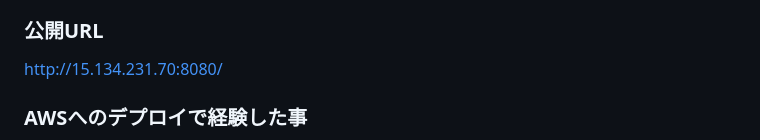
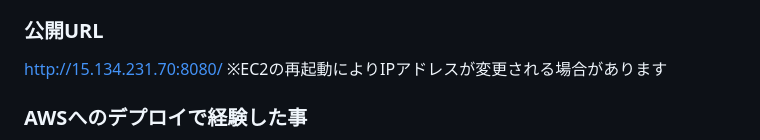
Before and after one commit to yuki2005/Shift-scheduling-web-app, a Markdown page: README.md, the part around the change. Drawn GitHub-style.

```diff
--- a/README.md
+++ b/README.md
@@ -541,6 +541,7 @@ http://localhost:8080
 
 ### 公開URL
 http://15.134.231.70:8080/
+※EC2の再起動によりIPアドレスが変更される場合があります
 
 ### AWSへのデプロイで経験した事
 - EC2上にSpring Bootアプリをデプロイし、外部からアクセス可能な状態を構築
```
